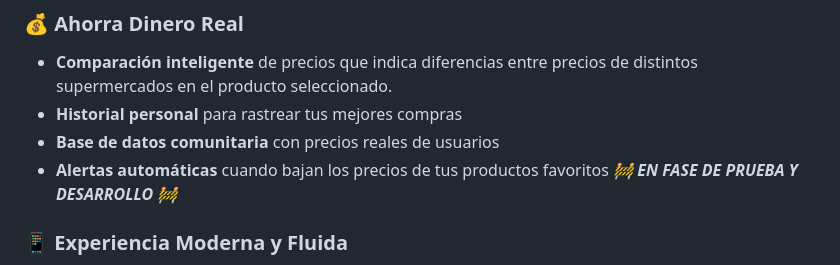
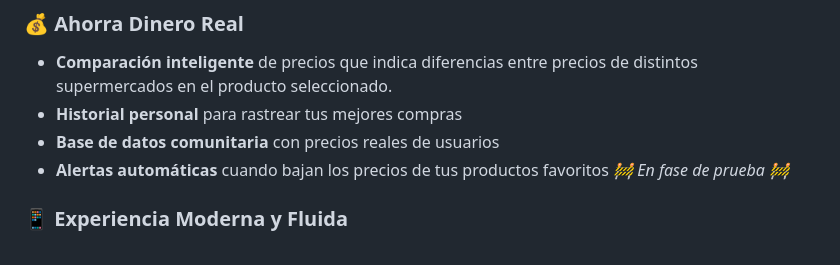
Before and after one commit to D4vRAM369/AhorrApp, a Markdown page: README.md, the part around the change. Rendered like a GitHub page.

Commit message:
Revise alert status in README
Updated the alert status message for price drop notifications.

```diff
--- a/README.md
+++ b/README.md
@@ -103,7 +103,7 @@ Explicadas en mayor profundidad arriba, especialmente lo de añadir productos nu
 - **Comparación inteligente** de precios que indica diferencias entre precios de distintos supermercados en el producto seleccionado.
 - **Historial personal** para rastrear tus mejores compras
 - **Base de datos comunitaria** con precios reales de usuarios
-- **Alertas automáticas** cuando bajan los precios de tus productos favoritos ***🚧 EN FASE DE PRUEBA Y DESARROLLO 🚧***
+- **Alertas automáticas** cuando bajan los precios de tus productos favoritos *🚧 En fase de prueba 🚧*
 
 ### 📱 Experiencia Moderna y Fluida
 
```
